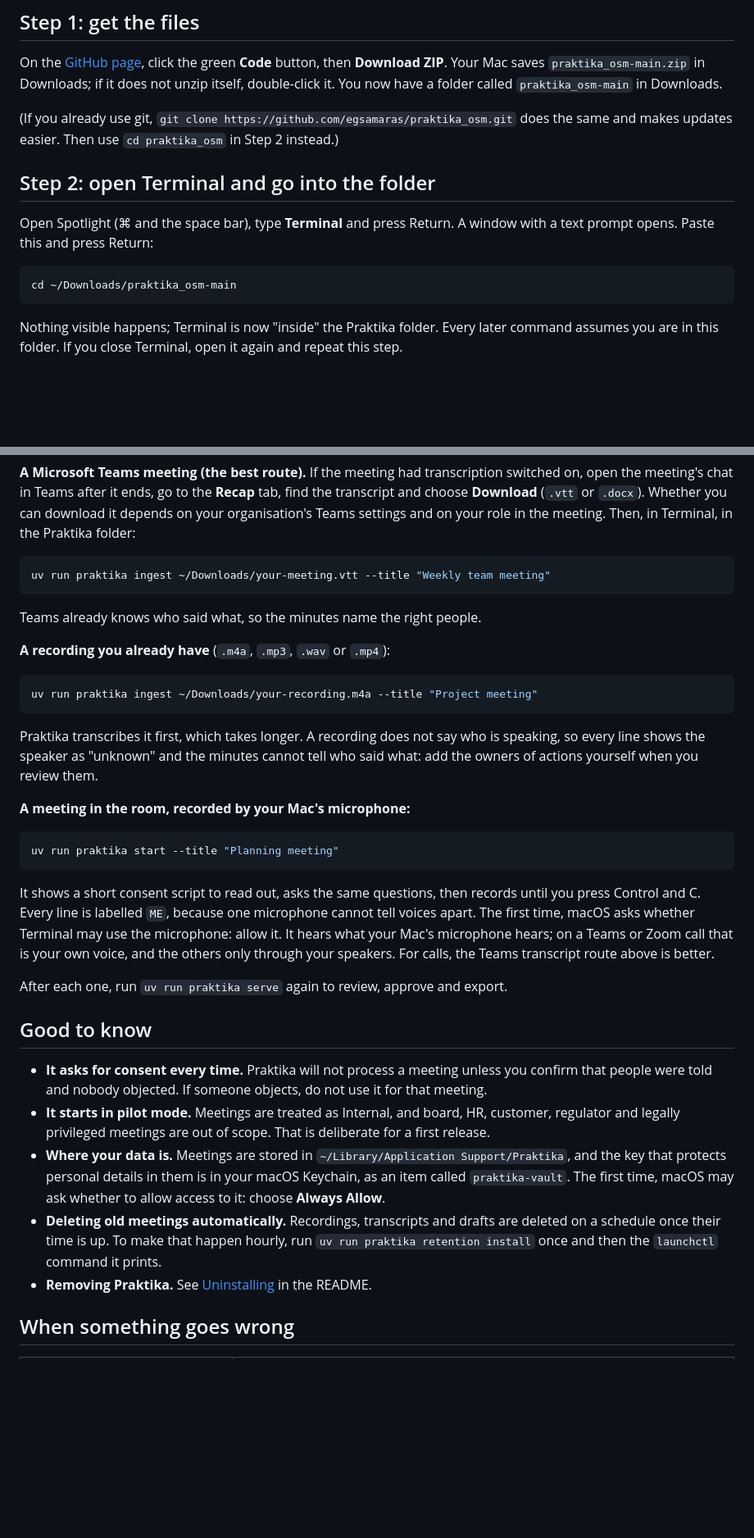
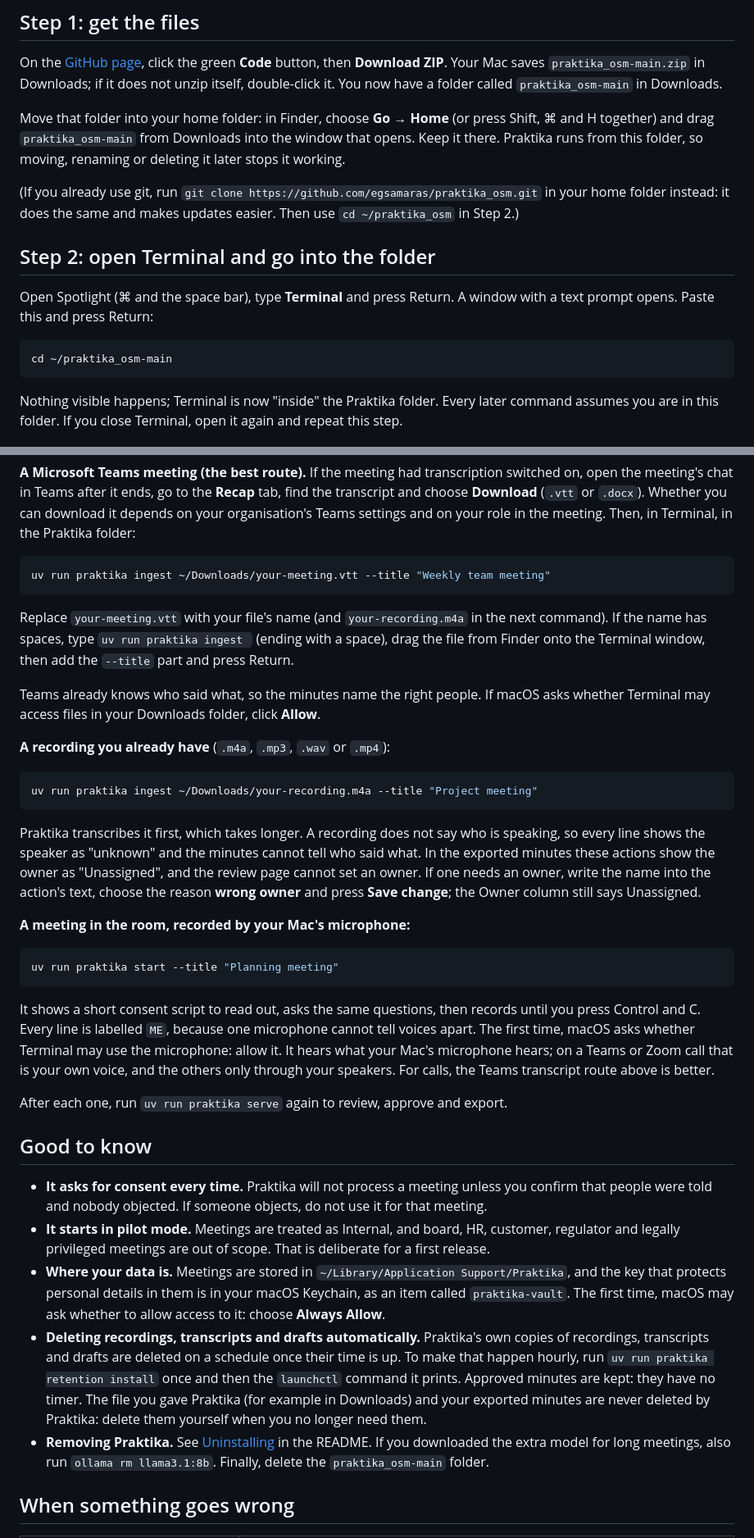
Before and after one commit to egsamaras/praktika_osm, a Markdown page: GETTING_STARTED.md, 2 parts joined by grey strips. Shown at 82% size. Drawn GitHub-style; blank space fills up the shorter version.

````diff
--- a/GETTING_STARTED.md
+++ b/GETTING_STARTED.md
@@ -27,8 +28,13 @@ On the [GitHub page](https://github.com/egsamaras/praktika_osm), click the green
 then **Download ZIP**. Your Mac saves `praktika_osm-main.zip` in Downloads; if it does not unzip
 itself, double-click it. You now have a folder called `praktika_osm-main` in Downloads.
 
-(If you already use git, `git clone https://github.com/egsamaras/praktika_osm.git` does the same
-and makes updates easier. Then use `cd praktika_osm` in Step 2 instead.)
+Move that folder into your home folder: in Finder, choose **Go → Home** (or press Shift, ⌘ and H
+together) and drag `praktika_osm-main` from Downloads into the window that opens. Keep it there.
+Praktika runs from this folder, so moving, renaming or deleting it later stops it working.
+
+(If you already use git, run `git clone https://github.com/egsamaras/praktika_osm.git` in your
+home folder instead: it does the same and makes updates easier. Then use `cd ~/praktika_osm` in
+Step 2.)
 
 ## Step 2: open Terminal and go into the folder
 
@@ -36,7 +42,7 @@ Open Spotlight (⌘ and the space bar), type **Terminal** and press Return. A wi
 prompt opens. Paste this and press Return:
 
 ```bash
-cd ~/Downloads/praktika_osm-main
+cd ~/praktika_osm-main
 ```
 
 Nothing visible happens; Terminal is now "inside" the Praktika folder. Every later command
@@ -166,7 +173,12 @@ Teams settings and on your role in the meeting. Then, in Terminal, in the Prakti
 uv run praktika ingest ~/Downloads/your-meeting.vtt --title "Weekly team meeting"
 ```
 
-Teams already knows who said what, so the minutes name the right people.
+Replace `your-meeting.vtt` with your file's name (and `your-recording.m4a` in the next command).
+If the name has spaces, type `uv run praktika ingest ` (ending with a space), drag the file from
+Finder onto the Terminal window, then add the `--title` part and press Return.
+
+Teams already knows who said what, so the minutes name the right people. If macOS asks whether
+Terminal may access files in your Downloads folder, click **Allow**.
 
 **A recording you already have** (`.m4a`, `.mp3`, `.wav` or `.mp4`):
 
@@ -175,8 +187,10 @@ uv run praktika ingest ~/Downloads/your-recording.m4a --title "Project meeting"
 ```
 
 Praktika transcribes it first, which takes longer. A recording does not say who is speaking, so
-every line shows the speaker as "unknown" and the minutes cannot tell who said what: add the
-owners of actions yourself when you review them.
+every line shows the speaker as "unknown" and the minutes cannot tell who said what. In the
+exported minutes these actions show the owner as "Unassigned", and the review page cannot set an
+owner. If one needs an owner, write the name into the action's text, choose the reason
+**wrong owner** and press **Save change**; the Owner column still says Unassigned.
 
 **A meeting in the room, recorded by your Mac's microphone:**
 
@@ -185,9 +199,10 @@ uv run praktika start --title "Planning meeting"
 ```
 
 It shows a short consent script to read out, asks the same questions, then records until you press
-Control and C. Every line is labelled `ME`, because one microphone cannot tell voices apart. The first time, macOS asks whether Terminal may use the microphone: allow it. It
-hears what your Mac's microphone hears; on a Teams or Zoom call that is your own voice, and the
-others only through your speakers. For calls, the Teams transcript route above is better.
+Control and C. Every line is labelled `ME`, because one microphone cannot tell voices apart. The
+first time, macOS asks whether Terminal may use the microphone: allow it. It hears what your Mac's
+microphone hears; on a Teams or Zoom call that is your own voice, and the others only through your
+speakers. For calls, the Teams transcript route above is better.
 
 After each one, run `uv run praktika serve` again to review, approve and export.
 
@@ -201,10 +216,15 @@ After each one, run `uv run praktika serve` again to review, approve and export.
   key that protects personal details in them is in your macOS Keychain, as an item called
   `praktika-vault`. The first time, macOS may ask whether to allow access to it: choose
   **Always Allow**.
-* **Deleting old meetings automatically.** Recordings, transcripts and drafts are deleted on a
-  schedule once their time is up. To make that happen hourly, run `uv run praktika retention
-  install` once and then the `launchctl` command it prints.
-* **Removing Praktika.** See [Uninstalling](README.md#uninstalling) in the README.
+* **Deleting recordings, transcripts and drafts automatically.** Praktika's own copies of
+  recordings, transcripts and drafts are deleted on a schedule once their time is up. To make
+  that happen hourly, run `uv run praktika retention install` once and then the `launchctl`
+  command it prints. Approved minutes are kept: they have no timer. The file you gave Praktika
+  (for example in Downloads) and your exported minutes are never deleted by Praktika: delete them
+  yourself when you no longer need them.
+* **Removing Praktika.** See [Uninstalling](README.md#uninstalling) in the README. If you
+  downloaded the extra model for long meetings, also run `ollama rm llama3.1:8b`. Finally, delete
+  the `praktika_osm-main` folder.
 
 ## When something goes wrong
 
````
Also changed, not shown: other parts of GETTING_STARTED.md (+14 -10 lines).
